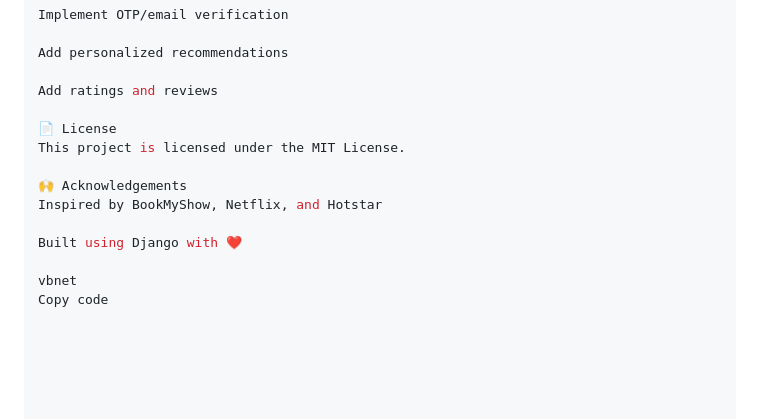
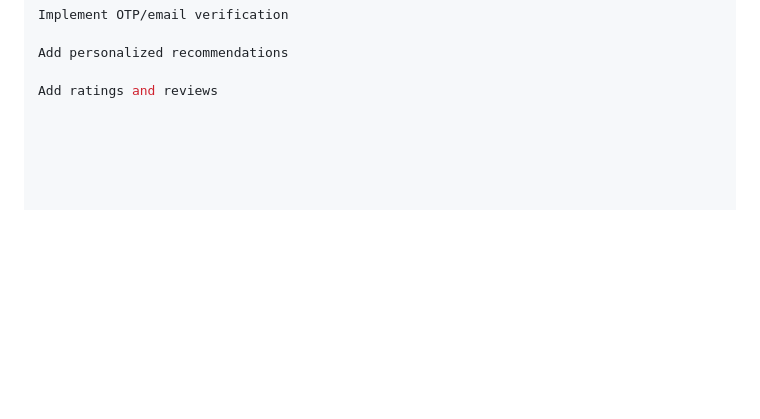
Before and after one commit to Nikhilvh2600/movie_ticket_, a Markdown page: README.md, the part around the change. Drawn GitHub-style; blank space fills up the shorter version.

```diff
--- a/README.md
+++ b/README.md
@@ -218,14 +218,3 @@ Implement OTP/email verification
 Add personalized recommendations
 
 Add ratings and reviews
-
-📄 License
-This project is licensed under the MIT License.
-
-🙌 Acknowledgements
-Inspired by BookMyShow, Netflix, and Hotstar
-
-Built using Django with ❤️
-
-vbnet
-Copy code
```
